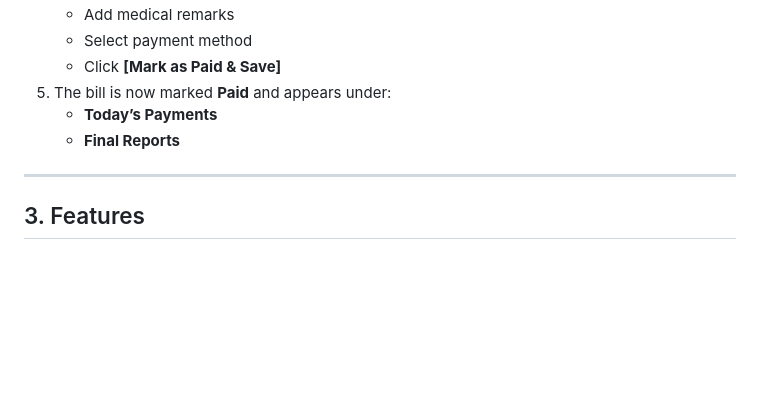
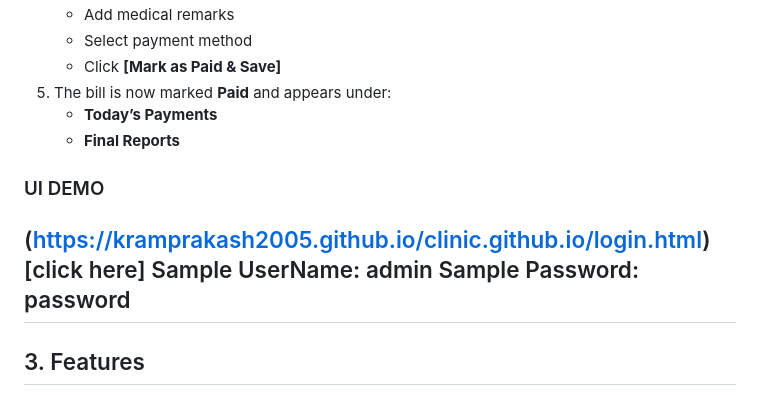
Before and after one commit to kramprakash2005/sri-ram-physico-clinic, a Markdown page: README.md, the part around the change. GitHub-like rendering; blank space fills up the shorter version.

Commit message:
ui update README.md

```diff
--- a/README.md
+++ b/README.md
@@ -52,6 +52,10 @@ The application follows the natural workflow of a patient visiting the clinic:
    - **Today’s Payments**
    - **Final Reports**
 
+### UI DEMO
+(https://kramprakash2005.github.io/clinic.github.io/login.html)[click here]
+Sample UserName: admin
+Sample Password: password
 ---
 
 ## 3. Features
```
